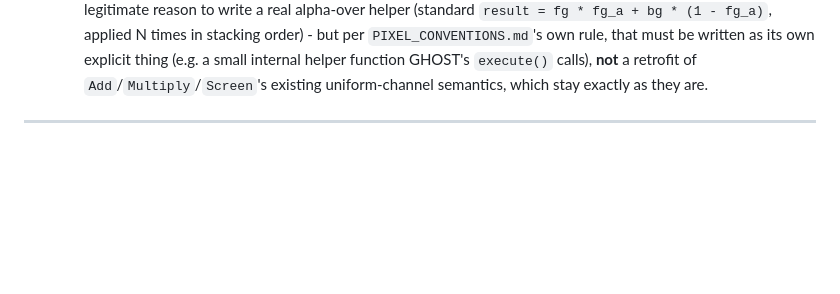
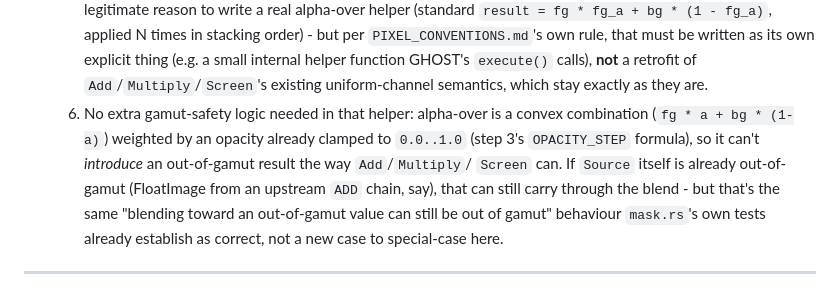
Before and after one commit to biffjezos/dance-tracker, a Markdown page: ANIMATION_IMPLEMENTATION_PLAN.md, the part around the change. Drawn GitHub-style; blank space fills up the shorter version.

Commit message:
GHOST: note the new alpha-over helper needs no extra gamut-safety logic

```diff
--- a/ANIMATION_IMPLEMENTATION_PLAN.md
+++ b/ANIMATION_IMPLEMENTATION_PLAN.md
@@ -345,6 +345,16 @@ a time lag. There is no frame-feedback/persistence involved at all.
      function GHOST's `execute()` calls), **not** a retrofit of
      `Add`/`Multiply`/`Screen`'s existing uniform-channel semantics, which
      stay exactly as they are.
+  6. No extra gamut-safety logic needed in that helper: alpha-over is a
+     convex combination (`fg * a + bg * (1-a)`) weighted by an opacity
+     already clamped to `0.0..1.0` (step 3's `OPACITY_STEP` formula), so
+     it can't *introduce* an out-of-gamut result the way `Add`/`Multiply`/
+     `Screen` can. If `Source` itself is already out-of-gamut
+     (FloatImage from an upstream `ADD` chain, say), that can still carry
+     through the blend - but that's the same "blending toward an
+     out-of-gamut value can still be out of gamut" behaviour
+     `mask.rs`'s own tests already establish as correct, not a new case
+     to special-case here.
 
 ---
 
```
